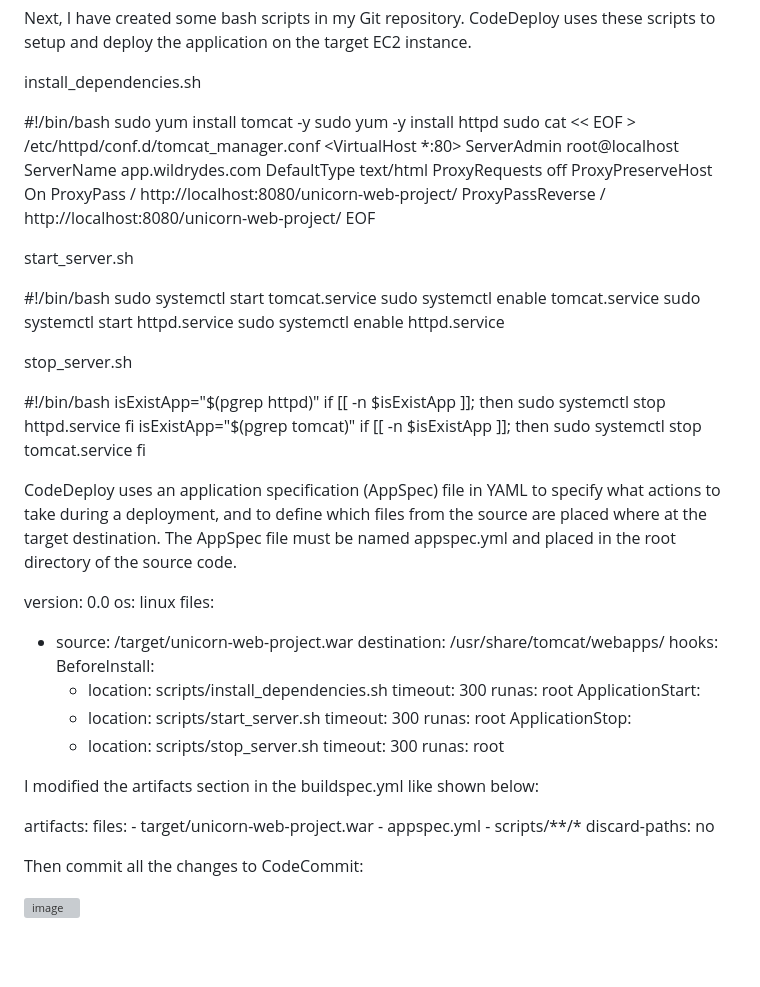
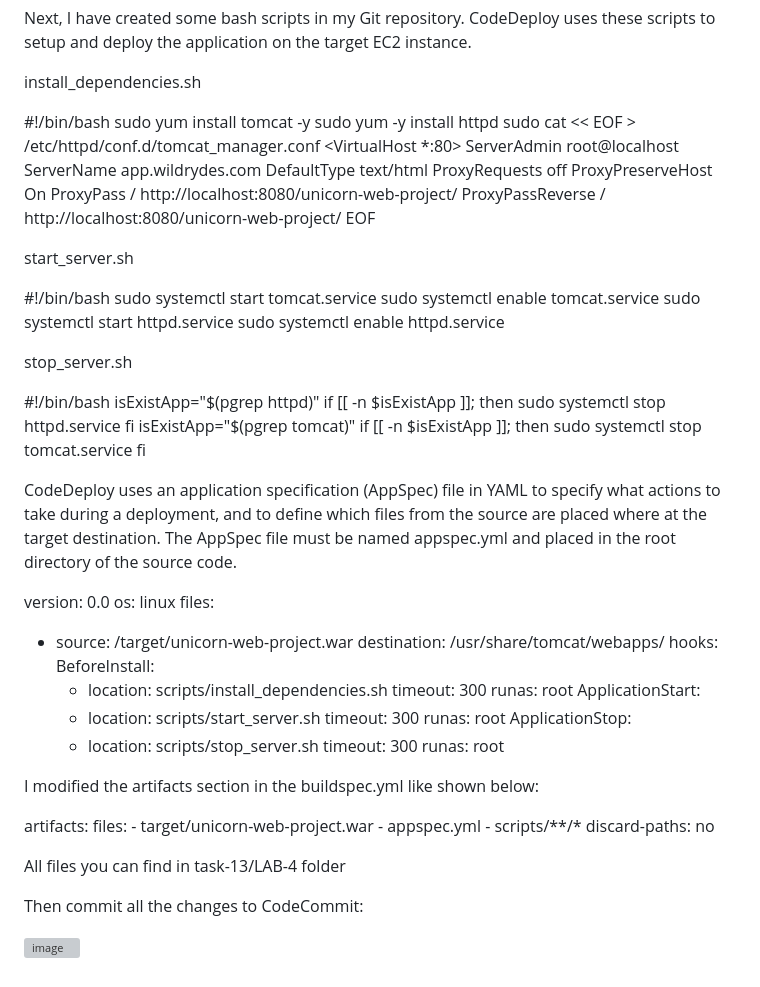
Before and after one commit to farisduda/Faris-Cakal-devops-mentorship, a Markdown page: task-13/task-13.md, the part around the change. Drawn GitHub-style; blank space fills up the shorter version; grey boxes are pictures that could not be loaded.

```diff
--- a/task-13/task-13.md
+++ b/task-13/task-13.md
@@ -275,6 +275,7 @@ CodeDeploy uses these scripts to setup and deploy the application on the target
 
 install_dependencies.sh
 
+
 #!/bin/bash
 sudo yum install tomcat -y
 sudo yum -y install httpd
@@ -292,6 +293,7 @@ EOF
 
 
 start_server.sh
+
 
 #!/bin/bash
 sudo systemctl start tomcat.service
@@ -315,6 +317,7 @@ fi
 
 
 CodeDeploy uses an application specification (AppSpec) file in YAML to specify what actions to take during a deployment, and to define which files from the source are placed where at the target destination. The AppSpec file must be named appspec.yml and placed in the root directory of the source code.
+
 
 version: 0.0
 os: linux
@@ -347,6 +350,8 @@ hooks:
   discard-paths: no
 
 
+All files you can find in task-13/LAB-4 folder
+
 
 Then commit all the changes to CodeCommit:
 
```
